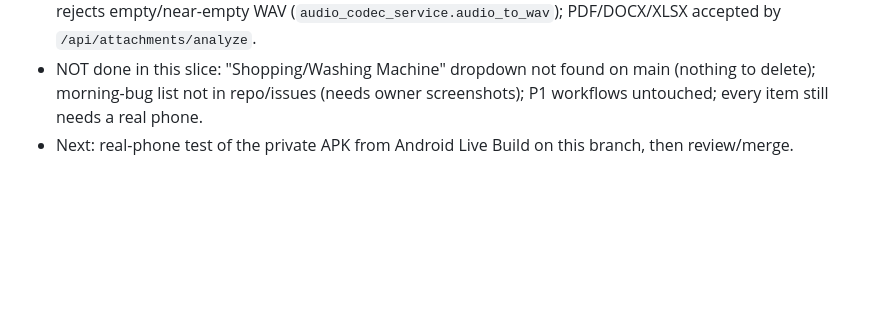
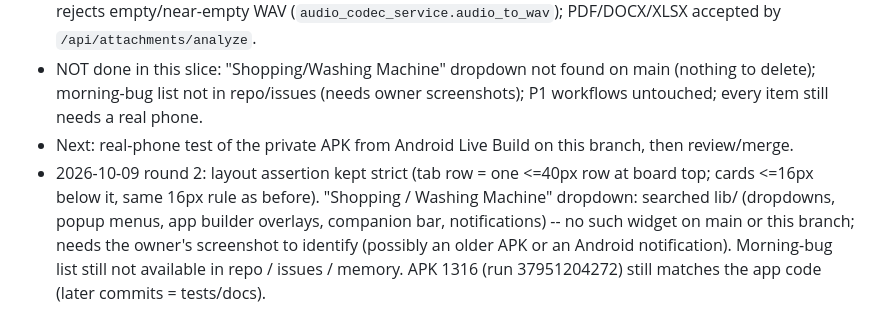
Before and after one commit to podx-bot/askodox, a Markdown page: ASKODOX_PROJECT_MEMORY.md, the part around the change. Rendered like a GitHub page; blank space fills up the shorter version.

Commit message:
memory: round 2 status
Co-Authored-By: Claude Opus 5.5 <noreply@anthropic.com>
Claude-Session: https://claude.ai/code/session_019diAiSKbrfU4CS6ayKMxek

```diff
--- a/ASKODOX_PROJECT_MEMORY.md
+++ b/ASKODOX_PROJECT_MEMORY.md
@@ -136,3 +136,8 @@ Built on main bae9c9e (PR #180). Navigator UX P0 slice:
 - NOT done in this slice: "Shopping/Washing Machine" dropdown not found on main (nothing to delete); morning-bug
   list not in repo/issues (needs owner screenshots); P1 workflows untouched; every item still needs a real phone.
 - Next: real-phone test of the private APK from Android Live Build on this branch, then review/merge.
+- 2026-10-09 round 2: layout assertion kept strict (tab row = one <=40px row at board top; cards <=16px below it,
+  same 16px rule as before). "Shopping / Washing Machine" dropdown: searched lib/ (dropdowns, popup menus, app
+  builder overlays, companion bar, notifications) -- no such widget on main or this branch; needs the owner's
+  screenshot to identify (possibly an older APK or an Android notification). Morning-bug list still not available
+  in repo / issues / memory. APK 1316 (run 37951204272) still matches the app code (later commits = tests/docs).
```
